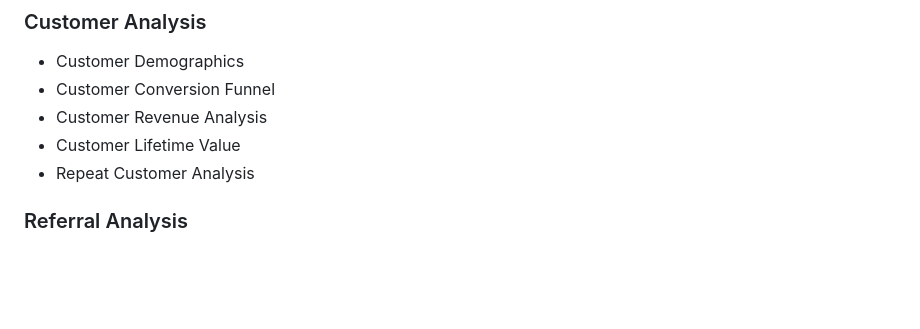
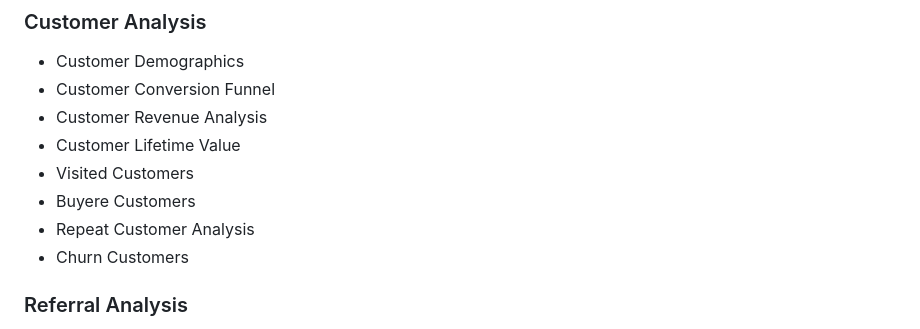
Before and after one commit to Maheshsawant29/SQL-Project-Retail_Bussiness-Analysis, a Markdown page: README.md, the part around the change. GitHub-like rendering; blank space fills up the shorter version.

```diff
--- a/README.md
+++ b/README.md
@@ -86,7 +86,10 @@ The project contains detailed SQL analysis across multiple business domains.
 - Customer Conversion Funnel
 - Customer Revenue Analysis
 - Customer Lifetime Value
+- Visited Customers
+- Buyere Customers
 - Repeat Customer Analysis
+- Churn Customers
 
 ### Referral Analysis
 
```
